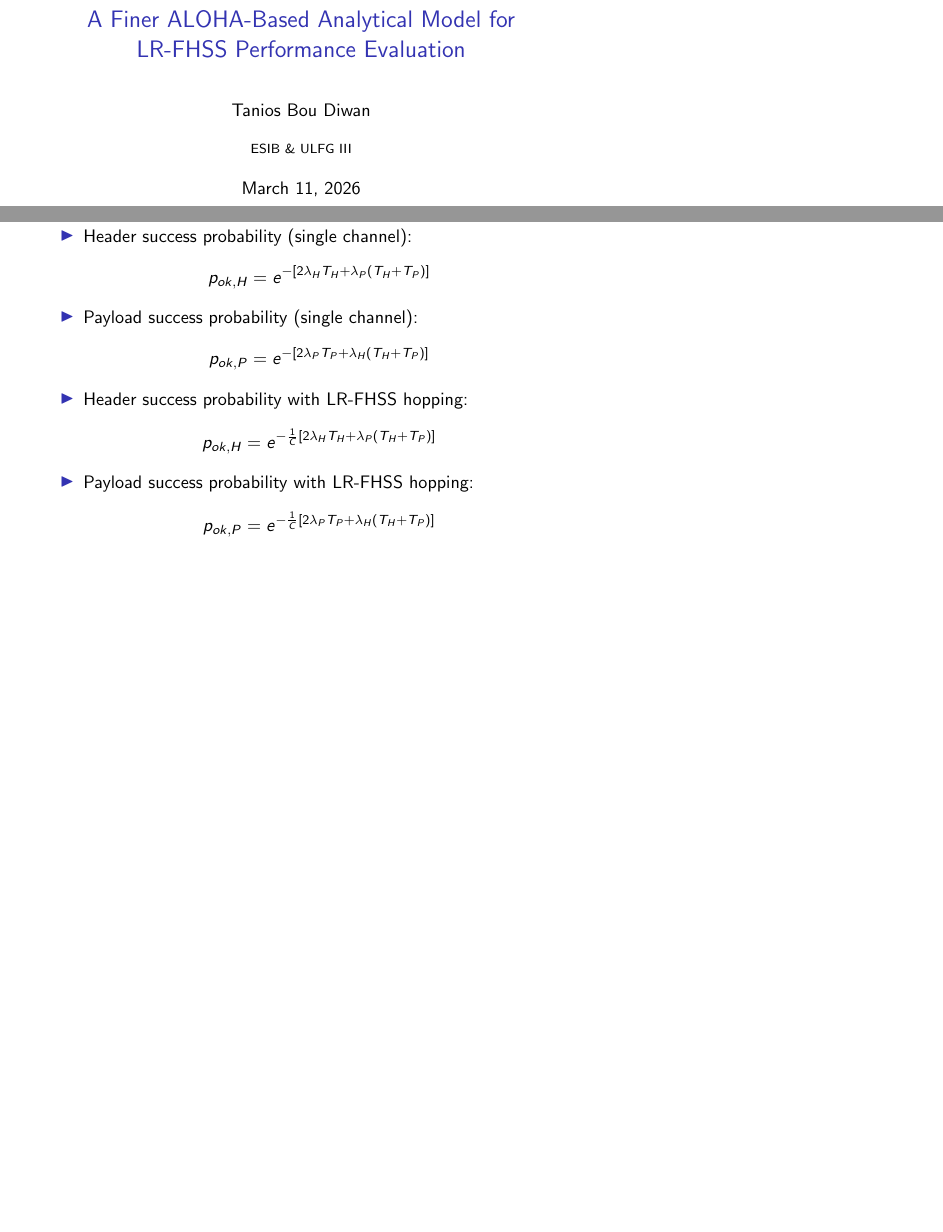
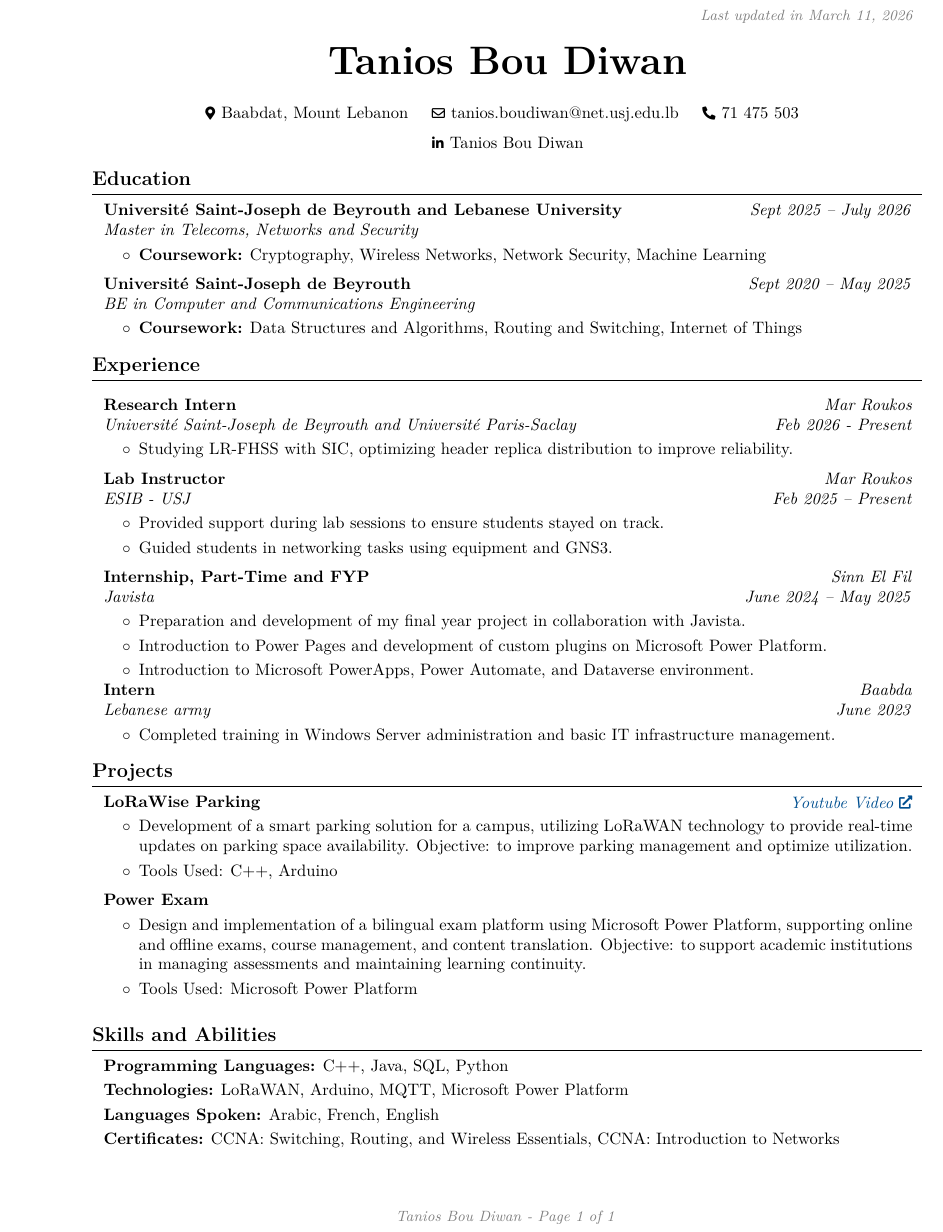
Before and after one commit to tanios9601-sudo/LaTeX, a LaTeX document (main.tex): two parts of pages 1 and 2 of 14 before the commit and part of the page after it, the two joined at a grey line, cut at the place of the change, the shorter picture padded with empty space. Compiled offline with pdfLaTeX.

Commit message:
Add files via upload

```diff
--- a/main.tex
+++ b/main.tex
@@ -24,4 +3,0 @@ LR-FHSS Performance Evaluation}
-\institute{ESIB \& ULFG \MakeUppercase{\romannumeral 3}}
-\date{\today}
-\usepackage{graphicx}
-\begin{document}
@@ -28,37 +38 @@ LR-FHSS Performance Evaluation}
 
-\begin{frame}
-  \titlepage
-\end{frame}
-
-% Uncomment these lines for an automatically generated outline.
-%\begin{frame}{Outline}
-%  \tableofcontents
-%\end{frame}
-
-%\section{System Model}
-
-\begin{frame}{System Model}
-
-\begin{itemize}
-
-\item Header success probability (single channel):
-\[
-p_{ok,H} = e^{-\left[2\lambda_H T_H + \lambda_P (T_H + T_P)\right]}
-\]
-
-\item Payload success probability (single channel):
-\[
-p_{ok,P} = e^{-\left[2\lambda_P T_P + \lambda_H (T_H + T_P)\right]}
-\]
-
-\item Header success probability with LR-FHSS hopping:
-\[
-p_{ok,H} = e^{-\frac{1}{C}\left[2\lambda_H T_H + \lambda_P (T_H + T_P)\right]}
-\]
-
-\item Payload success probability with LR-FHSS hopping:
-\[
-p_{ok,P} = e^{-\frac{1}{C}\left[2\lambda_P T_P + \lambda_H (T_H + T_P)\right]}
-\]
-
-\end{itemize}
@@ -65,4 +47,3 @@ p_{ok,P} = e^{-\frac{1}{C}\left[2\lambda_P T_P + \lambda_H (T_H + T_P)\right]}
 
 
-\end{frame}
 
@@ -70,0 +60 @@ p_{ok,P} = e^{-\frac{1}{C}\left[2\lambda_P T_P + \lambda_H (T_H + T_P)\right]}
+    \color{gray}\textit{\small Tanios Bou Diwan - Page \thepage{} of \pageref*{LastPage}}
@@ -229,0 +135 @@ N_{bTr} = f(N_H, N_P, N, \dots)
+        \LenToUnit{\paperheight-1.0 cm}
@@ -251,2 +147,9 @@ N_{bTr} = f(N_H, N_P, N, \dots)
 
 
+\begin{document}
+    \newcommand{\AND}{\unskip
+        \cleaders\copy\ANDbox\hskip\wd\ANDbox
+        \ignorespaces
+    }
+    \newsavebox\ANDbox
+    \sbox\ANDbox{}
@@ -254 +156,4 @@ N_{bTr} = f(N_H, N_P, N, \dots)
 
+    \placelastupdatedtext
+    \begin{header}
+        \textbf{\fontsize{24 pt}{24 pt}\selectfont Tanios Bou Diwan}
@@ -261 +160,2 @@ N_{bTr} = f(N_H, N_P, N, \dots)
 
+        \vspace{0.3 cm}
@@ -269,4 +162,23 @@ N_{bTr} = f(N_H, N_P, N, \dots)
 
-\end{frame}
+        \normalsize
+        \mbox{{\color{black}\footnotesize\faMapMarker*}\hspace*{0.13cm}Baabdat, Mount Lebanon}%
+        \kern 0.25 cm%
+        \AND%
+        \kern 0.25 cm%
+        \mbox{\hrefWithoutArrow{mailto:tanios.boudiwan@net.usj.edu.lb}{\color{black}{\footnotesize\faEnvelope[regular]}\hspace*{0.13cm}tanios.boudiwan@net.usj.edu.lb}}%
+        \kern 0.25 cm%
+        \AND%
+        \kern 0.25 cm%
+        \mbox{\hrefWithoutArrow{tel:+961 71 475 503}{\color{black}{\footnotesize\faPhone*}\hspace*{0.13cm}71 475 503}}%
+        \kern 0.25 cm%
+
+        \AND%
+        \kern 0.25 cm%
+        \mbox{\hrefWithoutArrow{https://www.linkedin.com/in/taniosboudiwan/}{\color{black}{\footnotesize\faLinkedinIn}\hspace*{0.13cm}Tanios Bou Diwan}}%
+        \kern 0.25 cm%
+
+    \end{header}
+
+    \vspace{0.3 cm - 0.3 cm}
 
 
@@ -293,3 +198,128 @@ N_{bTr} = f(N_H, N_P, N, \dots)
+    \section{Education}
+
+
+
+
+
+    \begin{twocolentry}{
+
+
+        \textit{Sept 2025 – July 2026}}
+            \textbf{Université Saint-Joseph de Beyrouth and Lebanese University}
+
+            \textit{Master in Telecoms, Networks and Security }
+        \end{twocolentry}
+         \vspace{0.10 cm}
+        \begin{onecolentry}
+            \begin{highlights}
+
+                \item \textbf{Coursework:} Cryptography, Wireless Networks, Network Security, Machine Learning
+            \end{highlights}
+        \end{onecolentry}
+
+        \vspace{0.20 cm}
+
+
+
+
+
+        \begin{twocolentry}{
+
+
+        \textit{Sept 2020 – May 2025}}
+            \textbf{Université Saint-Joseph de Beyrouth}
+
+            \textit{BE in Computer and Communications Engineering}
+        \end{twocolentry}
+
+        \vspace{0.10 cm}
+        \begin{onecolentry}
+            \begin{highlights}
+
+                \item \textbf{Coursework:} Data Structures and Algorithms, Routing and Switching, Internet of Things
+            \end{highlights}
+        \end{onecolentry}
+
+
+
+
+
+
+
+
+    \section{Experience}
+
+    \vspace{0.2 cm}
+         \begin{twocolentry}{
+        \textit{Mar Roukos}
+
+        \textit{Feb 2026 - Present}}
+            \textbf{Research Intern}
+
+
+            \textit{Université Saint-Joseph de Beyrouth and Université Paris-Saclay}
+        \end{twocolentry}
+        \vspace{0.10 cm}
+        \begin{onecolentry}
+
+            \begin{highlights}
+                \item Studying LR-FHSS with SIC, optimizing header replica distribution to improve reliability.
+
+
+
+            \end{highlights}
+        \end{onecolentry}
+
+        \vspace{0.2 cm}
+        \begin{twocolentry}{
+        \textit{Mar Roukos}
+
+        \textit{Feb 2025 – Present}}
+            \textbf{Lab Instructor}
+
+
+            \textit{ESIB - USJ}
+        \end{twocolentry}
+        \vspace{0.10 cm}
+        \begin{onecolentry}
+
+            \begin{highlights}
+                \item Provided support during lab sessions to ensure students stayed on track.
+                \item Guided students in networking tasks using equipment and GNS3.
+
+            \end{highlights}
+        \end{onecolentry}
+
+        %\vspace{0.2 cm}
+
+
+
+
+
+
+
+
+         \vspace{0.2 cm}
+
+         \begin{twocolentry}{
+        \textit{Sinn El Fil}
+
+        \textit{June 2024 – May 2025}}
+            \textbf{Internship, Part-Time and FYP}
+
+            \textit{Javista}
+        \end{twocolentry}
+        \vspace{0.10 cm}
+        \begin{onecolentry}
+
+            \begin{highlights}
+                \item Preparation and development of my final year project in collaboration with Javista.
+                \item Introduction to Power Pages and development of custom plugins on Microsoft Power Platform.
+                \item Introduction to Microsoft PowerApps, Power Automate, and Dataverse environment.
+    \end{highlights}
+
+
+        \end{onecolentry}
 
 
 
@@ -304,6 +334,123 @@ N_{bTr} = f(N_H, N_P, N, \dots)
 
 
 
+        %\vspace{0.2 cm}
+
+
+
+
+
+
+        %\vspace{0.2 cm}
+
+        \begin{twocolentry}{
+        \textit{Baabda}
+
+        \textit{June 2023}}
+            \textbf{Intern}
+
+            \textit{Lebanese army}
+        \end{twocolentry}
+        \vspace{0.10 cm}
+        \begin{onecolentry}
+
+            \begin{highlights}
+                \item Completed training in Windows Server administration and basic IT infrastructure management.
+    \end{highlights}
+
+
+        \end{onecolentry}
+
+
+
+
+
+
+
+
+
+
+
+
+
+
+    \section{Projects}
+
+
+
+
+        \begin{twocolentry}{
+
+
+        \textit{\href{https://youtu.be/whQCqEG-JnA?si=icPk0lL6JHCcQdOs}{Youtube Video}}}
+            \textbf{LoRaWise Parking}
+        \end{twocolentry}
+
+        \vspace{0.10 cm}
+        \begin{onecolentry}
+            \begin{highlights}
+                \item Development of a smart parking solution for a campus, utilizing LoRaWAN technology to provide real-time updates on parking space availability. Objective: to improve parking management and optimize utilization.
+                \item Tools Used: C++, Arduino
+            \end{highlights}
+        \end{onecolentry}
+
+
+        \vspace{0.2 cm}
+
+
+
+
+        \begin{twocolentry}{
+
+}
+    \textbf{Power Exam}
+\end{twocolentry}
+
+
+        \vspace{0.10 cm}
+        \begin{onecolentry}
+            \begin{highlights}
+                \item
+Design and implementation of a bilingual exam platform using Microsoft Power Platform, supporting online and offline exams, course management, and content translation. Objective: to support academic institutions in managing assessments and maintaining learning continuity.
+                \item Tools Used: Microsoft Power Platform
+            \end{highlights}
+        \end{onecolentry}
+
+
+        \vspace{0.2 cm}
+
+
+
+
+    \section{Skills and Abilities}
+
+
+
+
+        \begin{onecolentry}
+            \textbf{Programming Languages:} C++, Java, SQL, Python
+        \end{onecolentry}
+
+        \vspace{0.1 cm}
+
+        \begin{onecolentry}
+            \textbf{Technologies:} LoRaWAN, Arduino, MQTT,  Microsoft Power Platform
+        \end{onecolentry}
+        \vspace{0.1 cm}
+        \begin{onecolentry}
+            \textbf{Languages Spoken:} Arabic, French, English
+        \end{onecolentry}
+        \vspace{0.1 cm}
+        %\begin{onecolentry}
+            %\textbf{Hobbies:} Reading, Writing, History, Ping-Pong, Football, Hiking
+        %\end{onecolentry}
+        \begin{onecolentry}
+            \textbf{Certificates:} CCNA: Switching, Routing, and Wireless Essentials, CCNA: Introduction to Networks
+        \end{onecolentry}
+
+
+
+
 
 
 
```
Also changed, not shown: main.tex (360 more changed lines).
